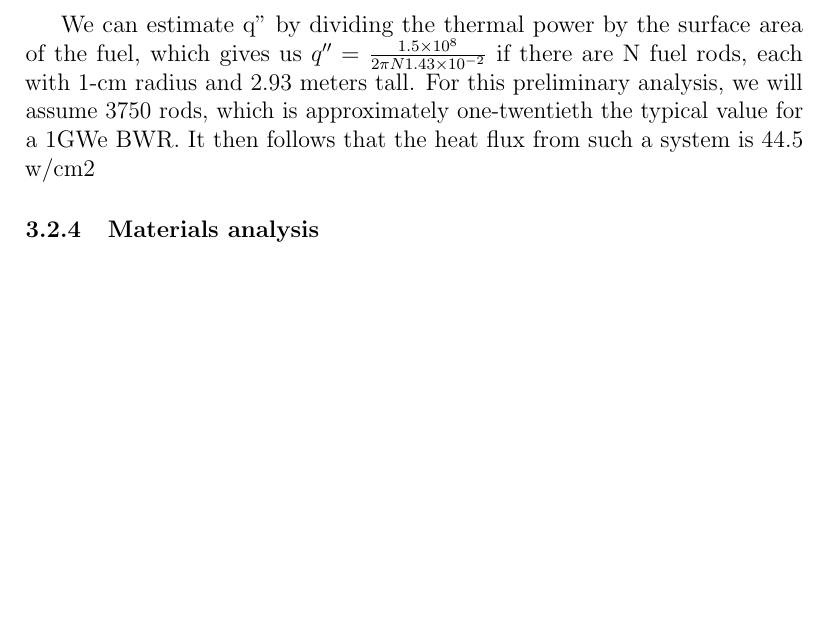
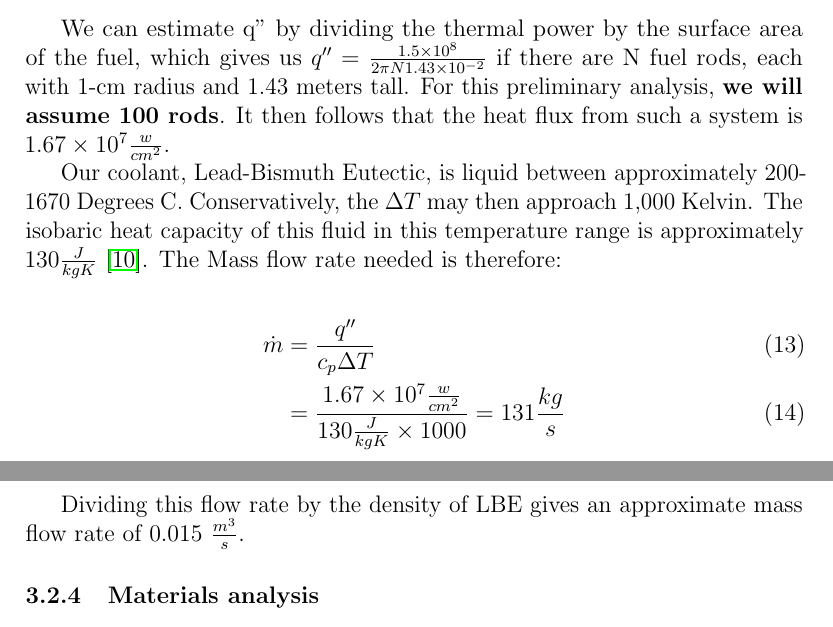
Before and after one commit to lkissin2/srdesign, a LaTeX paper (g08sIreport.tex): part of page 6 of 7 before the commit and two parts of pages 6 and 7 of 8 after it, the two joined at a grey line, cut so that both start at the same text, the shorter picture padded with empty space. Compiled offline with pdfLaTeX.

Commit message:
finished typing the math that was computed on saturday at brads apt

```diff
--- a/g08sIreport.tex
+++ b/g08sIreport.tex
@@ -134,7 +134,16 @@ q'' &= \dot{m} c_p \Delta T \\
 \dot{m} &= \frac{q''}{c_p \Delta T}
 \end{align}
 
-We can estimate q'' by dividing the thermal power by the surface area of the fuel, which gives us $q'' = \frac{1.5 \times 10^8}{2 \pi N 1.43 \times 10 ^{-2}}$ if there are N fuel rods, each with 1-cm radius and 2.93 meters tall. For this preliminary analysis, we will assume 3750 rods, which is approximately one-twentieth the typical value for a 1GWe BWR. It then follows that the heat flux from such a system is 44.5 w/cm2
+We can estimate q'' by dividing the thermal power by the surface area of the fuel, which gives us $q'' = \frac{1.5 \times 10^8}{2 \pi N 1.43 \times 10 ^{-2}}$ if there are N fuel rods, each with 1-cm radius and 1.43 meters tall. For this preliminary analysis, \textbf{we will assume 100 rods}. It then follows that the heat flux from such a system is $1.67 \times 10^7 \frac{w}{cm^2}$.
+
+Our coolant, Lead-Bismuth Eutectic, is liquid between approximately 200-1670 Degrees C. Conservatively, the $\Delta T$ may then approach 1,000 Kelvin. The isobaric heat capacity of this fluid in this temperature range is approximately $130 \frac{J}{kg K}$ \cite{LBE_properties}. The Mass flow rate needed is therefore:
+
+\begin{align}
+\dot{m} &= \frac{q''}{c_p \Delta T} \\
+ &= \frac{1.67 \times 10^7 \frac{w}{cm^2}}{130 \frac{J}{kg K} \times 1000} = 131 \frac{kg}{s}
+\end{align}
+
+Dividing this flow rate by the density of LBE gives an approximate mass flow rate of 0.015 $\frac{m^3}{s}$.
 
 \subsubsection{Materials analysis}
 \subsubsection{Alternatives}
```
Also changed, not shown: bibliography.bib (+1 -1 lines), g08sIreport.bbl, g08sIreport.pdf, 1 other file.
